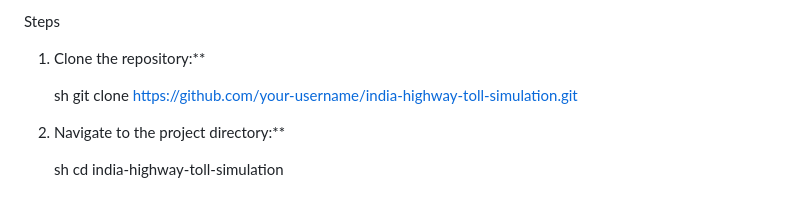
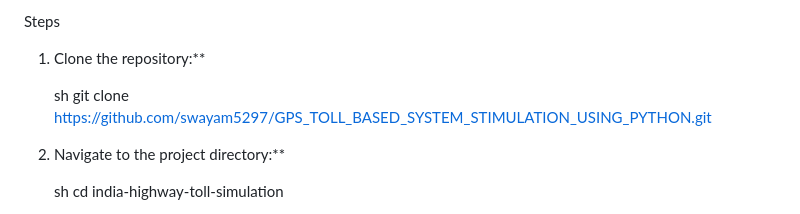
Before and after one commit to swayam5297/GPS_TOLL_BASED_SYSTEM_STIMULATION_USING_PYTHON, a Markdown page: README.md, the part around the change. Rendered like a GitHub page.

```diff
--- a/README.md
+++ b/README.md
@@ -41,7 +41,7 @@ Steps
 1. Clone the repository:**
 
     sh
-    git clone https://github.com/your-username/india-highway-toll-simulation.git
+    git clone https://github.com/swayam5297/GPS_TOLL_BASED_SYSTEM_STIMULATION_USING_PYTHON.git
 
 
 2. Navigate to the project directory:**
```
